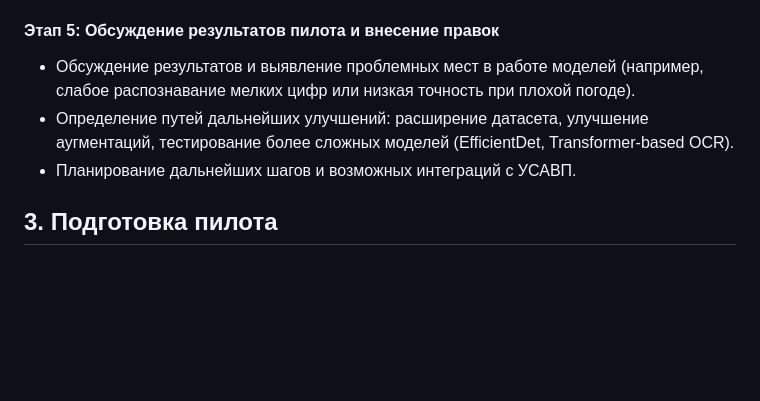
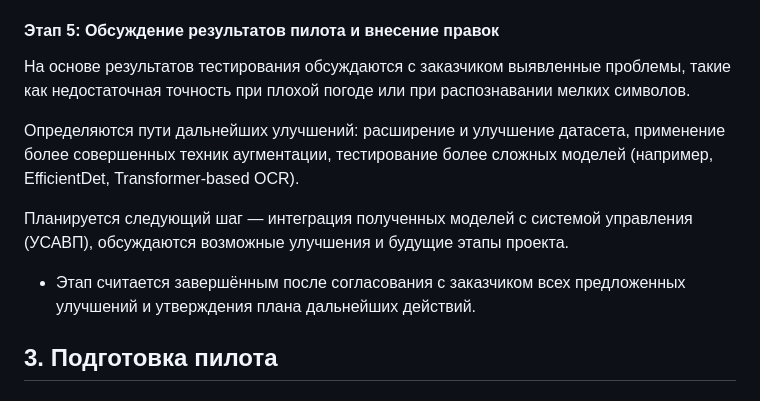
Before and after one commit to erofdmit/ml-system-design-aith, a Markdown page: docs/ml_system_design_doc.md, the part around one of its changes. Drawn GitHub-style; blank space fills up the shorter version.

```diff
--- a/docs/ml_system_design_doc.md
+++ b/docs/ml_system_design_doc.md
@@ -106,9 +121,13 @@ flowchart TD
 
 #### Этап 5: Обсуждение результатов пилота и внесение правок
 
-- Обсуждение результатов и выявление проблемных мест в работе моделей (например, слабое распознавание мелких цифр или низкая точность при плохой погоде).
-- Определение путей дальнейших улучшений: расширение датасета, улучшение аугментаций, тестирование более сложных моделей (EfficientDet, Transformer-based OCR).
-- Планирование дальнейших шагов и возможных интеграций с УСАВП.
+На основе результатов тестирования обсуждаются с заказчиком выявленные проблемы, такие как недостаточная точность при плохой погоде или при распознавании мелких символов.
+
+Определяются пути дальнейших улучшений: расширение и улучшение датасета, применение более совершенных техник аугментации, тестирование более сложных моделей (например, EfficientDet, Transformer-based OCR).
+
+Планируется следующий шаг — интеграция полученных моделей с системой управления (УСАВП), обсуждаются возможные улучшения и будущие этапы проекта.
+
+- Этап считается завершённым после согласования с заказчиком всех предложенных улучшений и утверждения плана дальнейших действий.
 
 ## 3. Подготовка пилота
 
```
Also changed, not shown: other parts of docs/ml_system_design_doc.md (+31 -16 lines).
